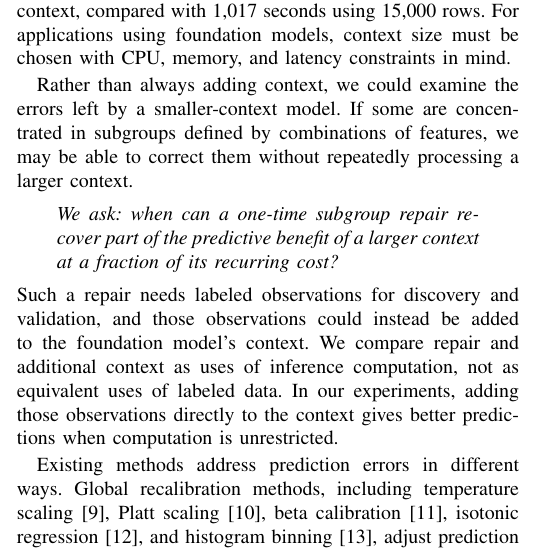
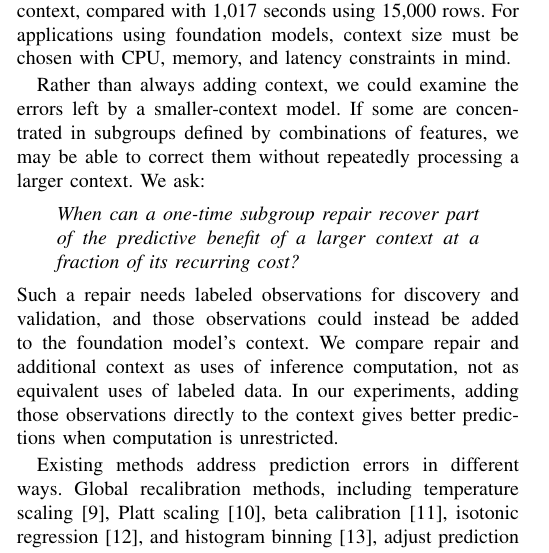
Before and after one commit to kayvinsoo7/scan-repair-foundation-models, a LaTeX paper (paper/latex/main.tex): part of one column of page 1 of 8, cut so that both start at the same text. Compiled offline with pdfLaTeX; a missing font is replaced by an installed copy or a similar font; a LaTeX package or settings file that is missing is left out.

Commit message:
ever so tiny edit...

```diff
--- a/paper/latex/main.tex
+++ b/paper/latex/main.tex
@@ -73,9 +73,9 @@ constraints in mind.
 
 Rather than always adding context, we could examine the errors left by a smaller-context model. If
 some are concentrated in subgroups defined by combinations of features, we may be able to correct
-them without repeatedly processing a larger context.
+them without repeatedly processing a larger context. We ask:
 {\setlength{\topsep}{2pt}\setlength{\partopsep}{0pt}\begin{quote}
-\itshape We ask: when can a one-time subgroup repair recover part of the predictive benefit of a
+\itshape When can a one-time subgroup repair recover part of the predictive benefit of a
 larger context at a fraction of its recurring cost?
 \end{quote}}
 Such a repair needs labeled observations for discovery and validation, and those observations could
```
